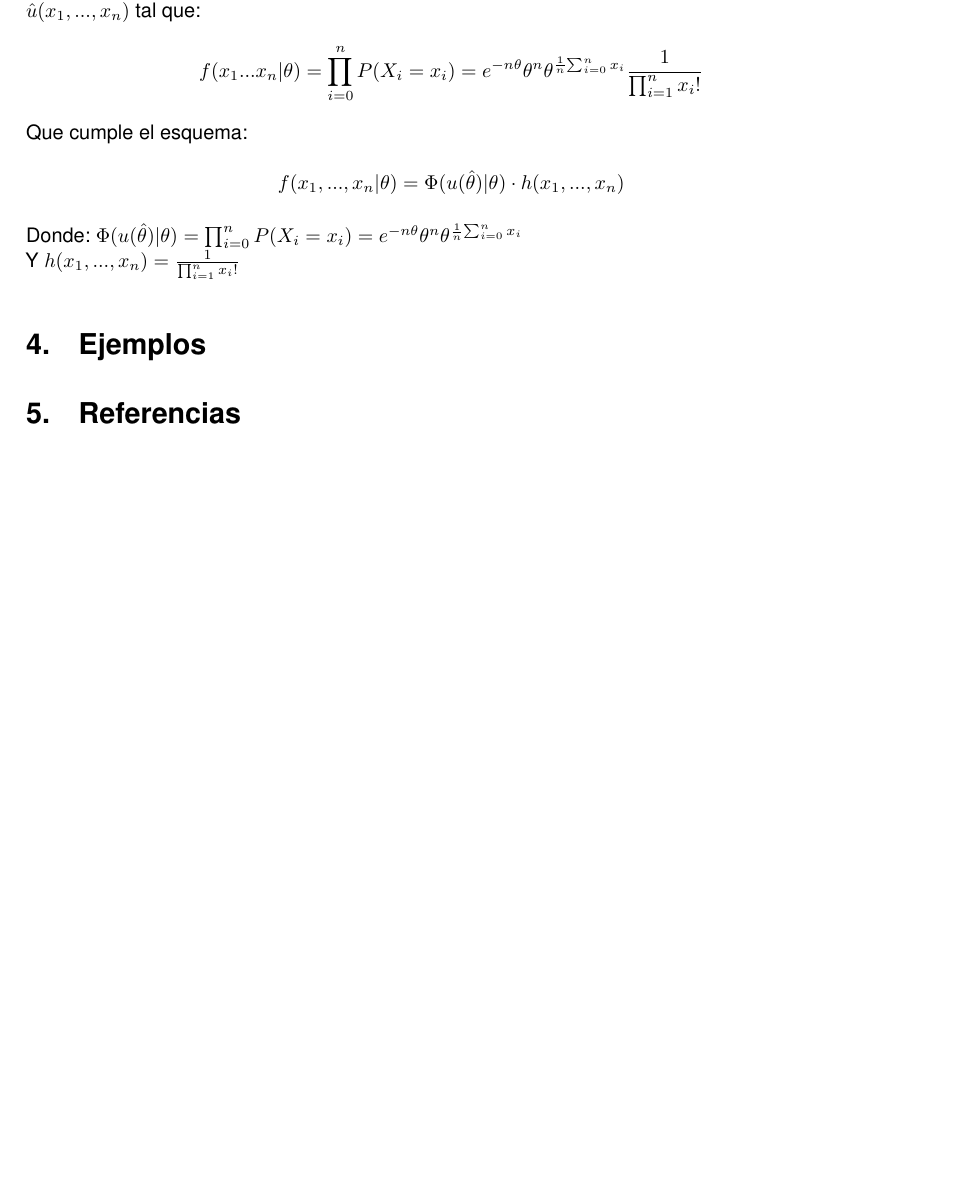
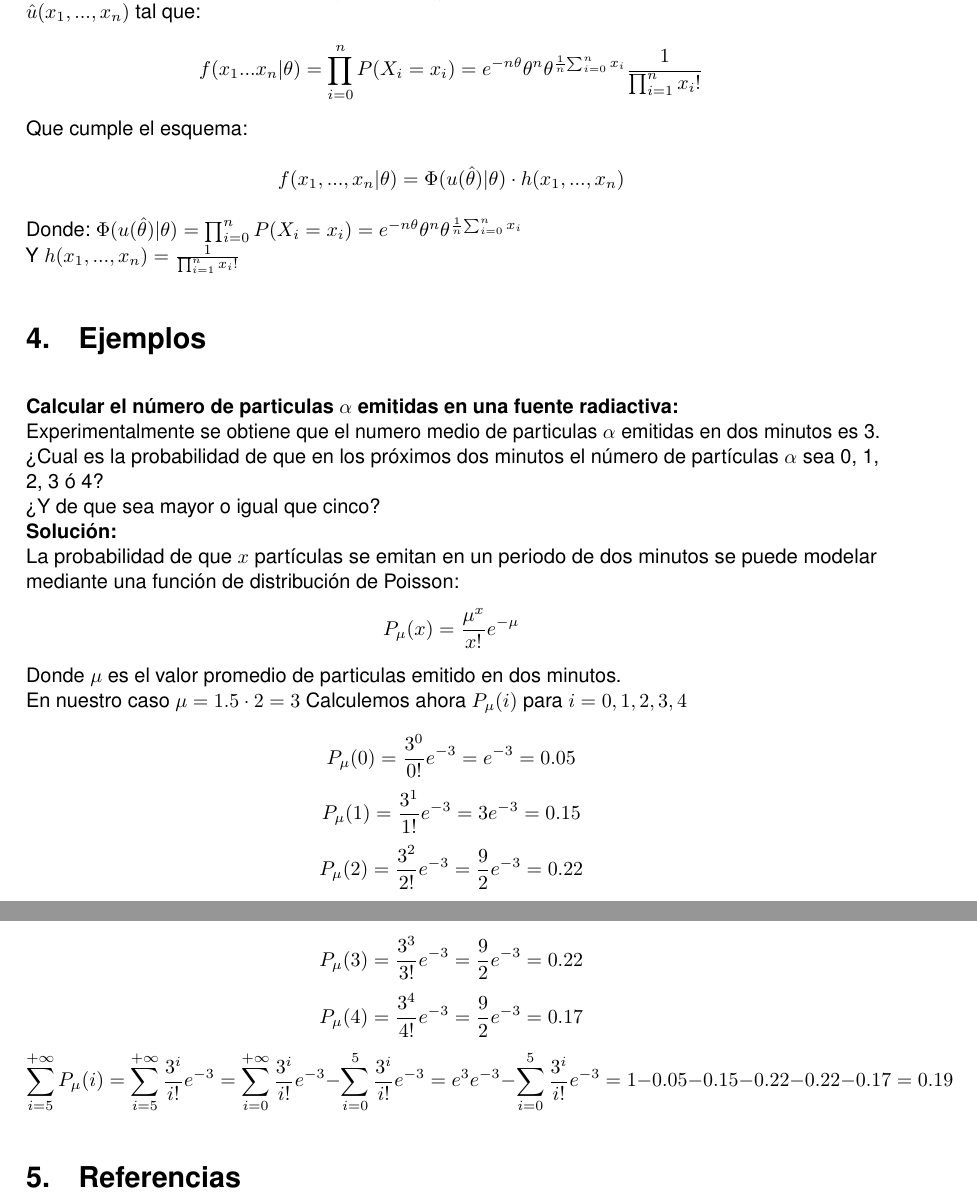
Before and after one commit to Lothar94/Poisson, a LaTeX document (Distribución de Poisson.tex): part of page 6 of 6 before the commit and two parts of pages 6 and 7 of 7 after it, the two joined at a grey line, cut so that both start at the same text, the shorter picture padded with empty space. Compiled offline with pdfLaTeX.

Commit message:
Update Distribución de Poisson.tex

```diff
--- a/Distribución de Poisson.tex
+++ b/Distribución de Poisson.tex
@@ -245,8 +245,25 @@ $$ f(x_1,...,x_n| \theta) = \Phi(u(\hat\theta) | \theta)\cdot h(x_1, ..., x_n) $
 Donde: $\Phi(u(\hat\theta) | \theta) = \prod_{i=0}^nP(X_i = x_i) = e^{-n\theta }\theta ^{n}\theta ^{\frac{1}{n}{\sum_{i=0}^nx_i}}$ \\
 Y $h(x_1, ..., x_n) = \frac{1}{\prod_{i=1}^nx_i!}$
 
+\section{Ejemplos}
+\textbf{Calcular el número de particulas $\alpha$ emitidas en una fuente radiactiva: \\
+}Experimentalmente se obtiene que el numero medio de particulas $\alpha$ emitidas en dos minutos es 3.
+¿Cual es la probabilidad de que en los próximos dos minutos el número de partículas $\alpha$ sea 0, 1, 2, 3 ó 4?\\
+¿Y de que sea mayor o igual que cinco?\\
+\textbf{Solución:}\\
+La probabilidad de que $x$ partículas se emitan en un periodo de dos minutos se puede modelar mediante una función de distribución de Poisson:
+$$ P_{\mu}(x) =\frac{\mu^x}{x!}e^{-\mu} $$
+Donde $\mu$ es el valor promedio de particulas emitido en dos minutos.\\
+En nuestro caso $\mu = 1.5\cdot2 = 3$
+Calculemos ahora $P_{\mu}(i)$ para $i=0,1,2,3,4$\\
+$$P_{\mu}(0) = \frac{3^0}{0!}e^{-3} = e^{-3} = 0.05 $$
+$$P_{\mu}(1) = \frac{3^1}{1!}e^{-3} = 3e^{-3} = 0.15 $$
+$$P_{\mu}(2) = \frac{3^2}{2!}e^{-3} = \frac{9}{2}e^{-3} = 0.22 $$
+$$P_{\mu}(3) = \frac{3^3}{3!}e^{-3} = \frac{9}{2}e^{-3} = 0.22 $$
+$$P_{\mu}(4) = \frac{3^4}{4!}e^{-3} = \frac{9}{2}e^{-3} = 0.17 $$
+$$\sum_{i=5}^{+\infty}P_{\mu}(i) = \sum_{i=5}^{+\infty}\frac{3^i}{i!}e^{-3} = \sum_{i=0}^{+\infty}\frac{3^i}{i!}e^{-3} - \sum_{i=0}^{5}\frac{3^i}{i!}e^{-3} = e^3e^{-3} - \sum_{i=0}^{5}\frac{3^i}{i!}e^{-3} = 1 - 0.05 - 0.15 - 0.22 - 0.22 - 0.17 = 0.19$$
 
 
-\section{Ejemplos}
+
 \section{Referencias}
 \end{document}
```
